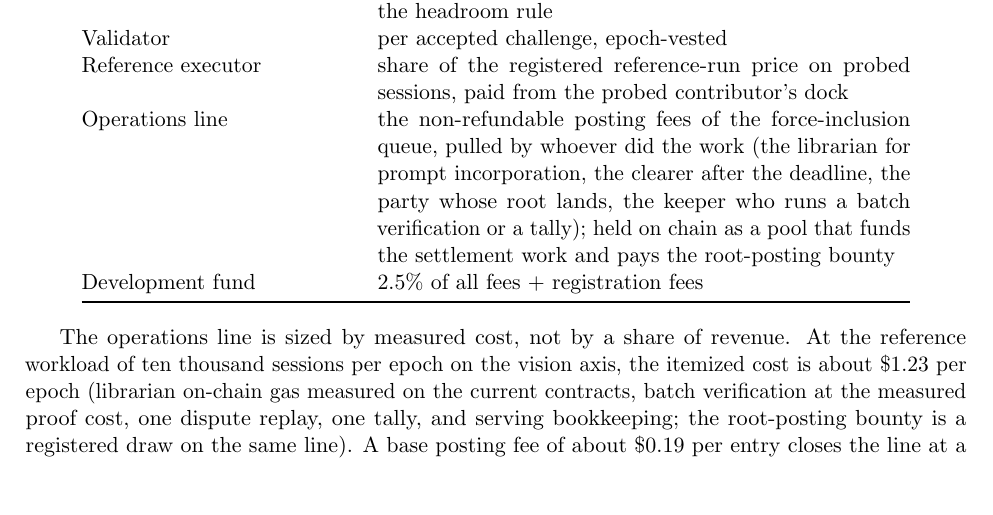
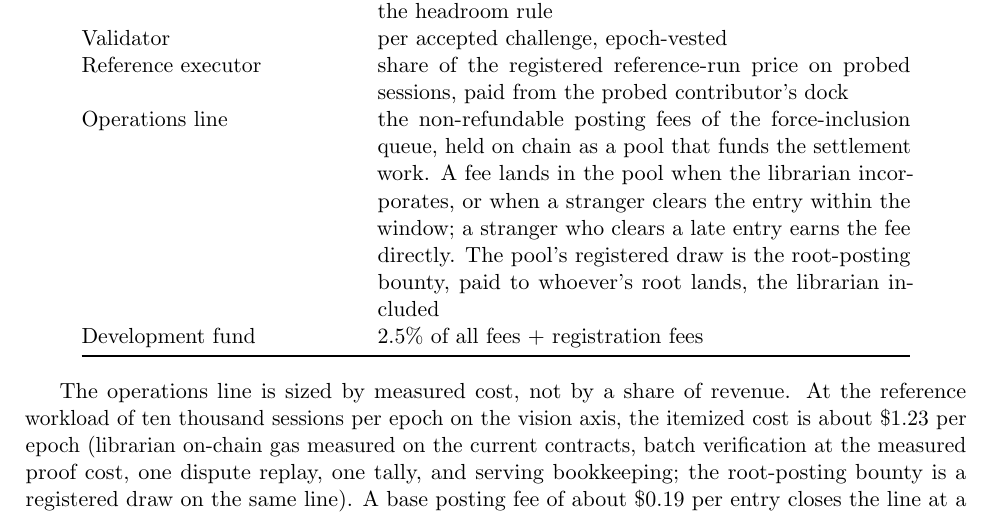
Before and after one commit to moazzamak/geode.network, a LaTeX paper (docs/WHITEPAPER_GEODE.tex): part of page 41 of 61, cut so that both start at the same text, the shorter picture padded with empty space. Compiled offline with pdfLaTeX.

Commit message:
Paper: correct the operations-line row to match the contracts
The "who earns what" table said the posting fees are "pulled by
whoever did the work (the librarian for prompt incorporation,
the clearer after the deadline, the party whose root lands, the
keeper who runs a batch verification or a tally)". Two parts did
not match the deployed contracts:

1. The librarian's prompt incorporation does NOT pay the
   librarian directly. InclusionInbox.incorporate credits the
   fee to the operations line (the pool) whether the librarian
   or an in-window stranger clears the entry; only a stranger
   clearing a LATE entry earns the fee directly.
2. Only the root-posting bounty is implemented as a draw from
   the pool (CreditLedger._rewardRootPoster). There is no
   batch-verification or tally bounty function; the M363 sizing
   covers those costs as line items, not as payable draws.

Rewritten row states: fees land in the pool when the librarian
or an in-window stranger incorporates; a stranger clearing a
late entry earns the fee directly; the pool's registered draw is
the root-posting bounty, paid to whoever's root lands, the
librarian included. This also makes the answer to "is the
librarian paid, and from where?" unambiguous: paid only through
the permissionless root-posting bounty, sourced from the
force-inclusion posting fees, never from the development fund.

Whitepaper check PASS (1063/1063 braces); PDF rebuilt; no new
layout warnings.

```diff
--- a/docs/WHITEPAPER_GEODE.tex
+++ b/docs/WHITEPAPER_GEODE.tex
@@ -2780,11 +2780,12 @@ Validator & per accepted challenge, epoch-vested \\
 Reference executor & share of the registered reference-run price
 on probed sessions, paid from the probed contributor's dock \\
 Operations line & the non-refundable posting fees of the
-force-inclusion queue, pulled by whoever did the work (the
-librarian for prompt incorporation, the clearer after the
-deadline, the party whose root lands, the keeper who runs a
-batch verification or a tally); held on chain as a pool that
-funds the settlement work and pays the root-posting bounty \\
+force-inclusion queue, held on chain as a pool that funds the
+settlement work. A fee lands in the pool when the librarian
+incorporates, or when a stranger clears the entry within the
+window; a stranger who clears a late entry earns the fee
+directly. The pool's registered draw is the root-posting
+bounty, paid to whoever's root lands, the librarian included \\
 Development fund & 2.5\% of all fees + registration fees \\
 \bottomrule
 \end{tabular}
```
Also changed, not shown: docs/WHITEPAPER_GEODE.pdf.
